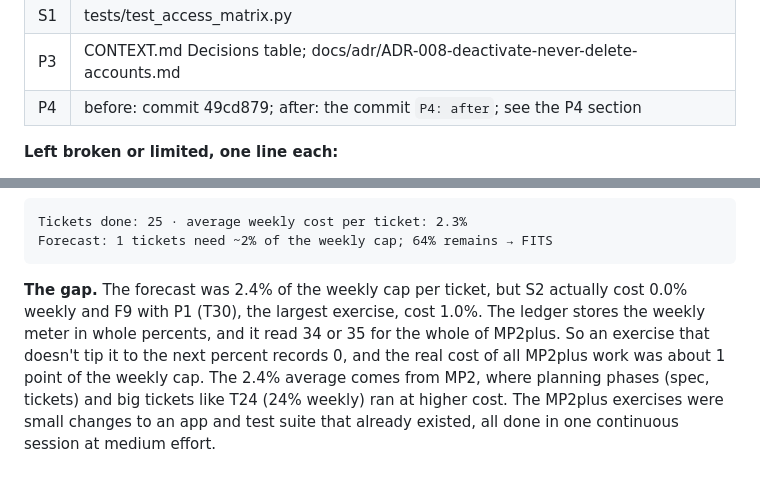
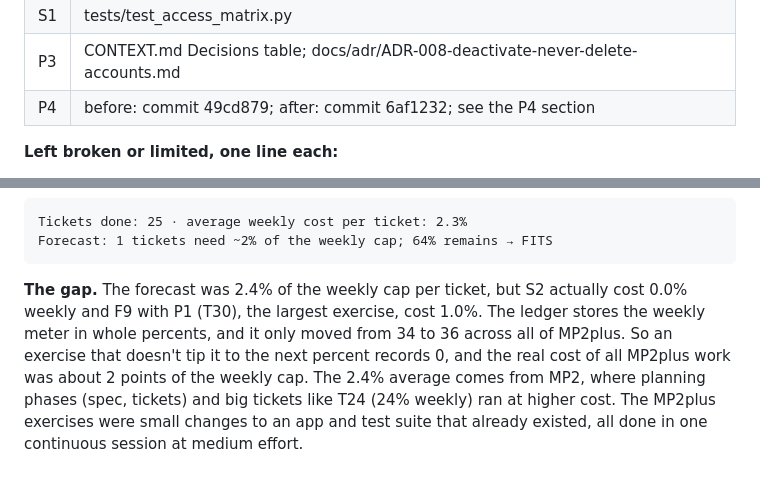
Before and after one commit to DavelleAT/iphs400-mp2-cms, a Markdown page: docs/iphs400_mp2plus-web-cms_report_davelle-ampofo-twumasi_20261021.md, 2 parts joined by grey strips. Rendered like a GitHub page.

Commit message:
mp2plus: report names the P4 after commit and the weekly meter's 34-36 range
Co-Authored-By: Claude Opus 5.5 <noreply@anthropic.com>

````diff
--- a/docs/iphs400_mp2plus-web-cms_report_davelle-ampofo-twumasi_20261021.md
+++ b/docs/iphs400_mp2plus-web-cms_report_davelle-ampofo-twumasi_20261021.md
@@ -12,7 +12,7 @@ Repo: https://github.com/DavelleAT/iphs400-mp2-cms · Pages: https://davelleat.g
 | P1 | PR #31 closing issue #30; carries F9 |
 | S1 | tests/test_access_matrix.py |
 | P3 | CONTEXT.md Decisions table; docs/adr/ADR-008-deactivate-never-delete-accounts.md |
-| P4 | before: commit 49cd879; after: the commit `P4: after`; see the P4 section |
+| P4 | before: commit 49cd879; after: commit 6af1232; see the P4 section |
 
 **Left broken or limited, one line each:**
 - **S2:** the lockout count is kept in memory, so a server restart clears it. That's acceptable for a console that runs as one process on one machine (ADR-001).
@@ -47,4 +47,4 @@ Tickets done: 25 · average weekly cost per ticket: 2.3%
 Forecast: 1 tickets need ~2% of the weekly cap; 64% remains → FITS
 ```
 
-**The gap.** The forecast was 2.4% of the weekly cap per ticket, but S2 actually cost 0.0% weekly and F9 with P1 (T30), the largest exercise, cost 1.0%. The ledger stores the weekly meter in whole percents, and it read 34 or 35 for the whole of MP2plus. So an exercise that doesn't tip it to the next percent records 0, and the real cost of all MP2plus work was about 1 point of the weekly cap. The 2.4% average comes from MP2, where planning phases (spec, tickets) and big tickets like T24 (24% weekly) ran at higher cost. The MP2plus exercises were small changes to an app and test suite that already existed, all done in one continuous session at medium effort.
+**The gap.** The forecast was 2.4% of the weekly cap per ticket, but S2 actually cost 0.0% weekly and F9 with P1 (T30), the largest exercise, cost 1.0%. The ledger stores the weekly meter in whole percents, and it only moved from 34 to 36 across all of MP2plus. So an exercise that doesn't tip it to the next percent records 0, and the real cost of all MP2plus work was about 2 points of the weekly cap. The 2.4% average comes from MP2, where planning phases (spec, tickets) and big tickets like T24 (24% weekly) ran at higher cost. The MP2plus exercises were small changes to an app and test suite that already existed, all done in one continuous session at medium effort.
````
